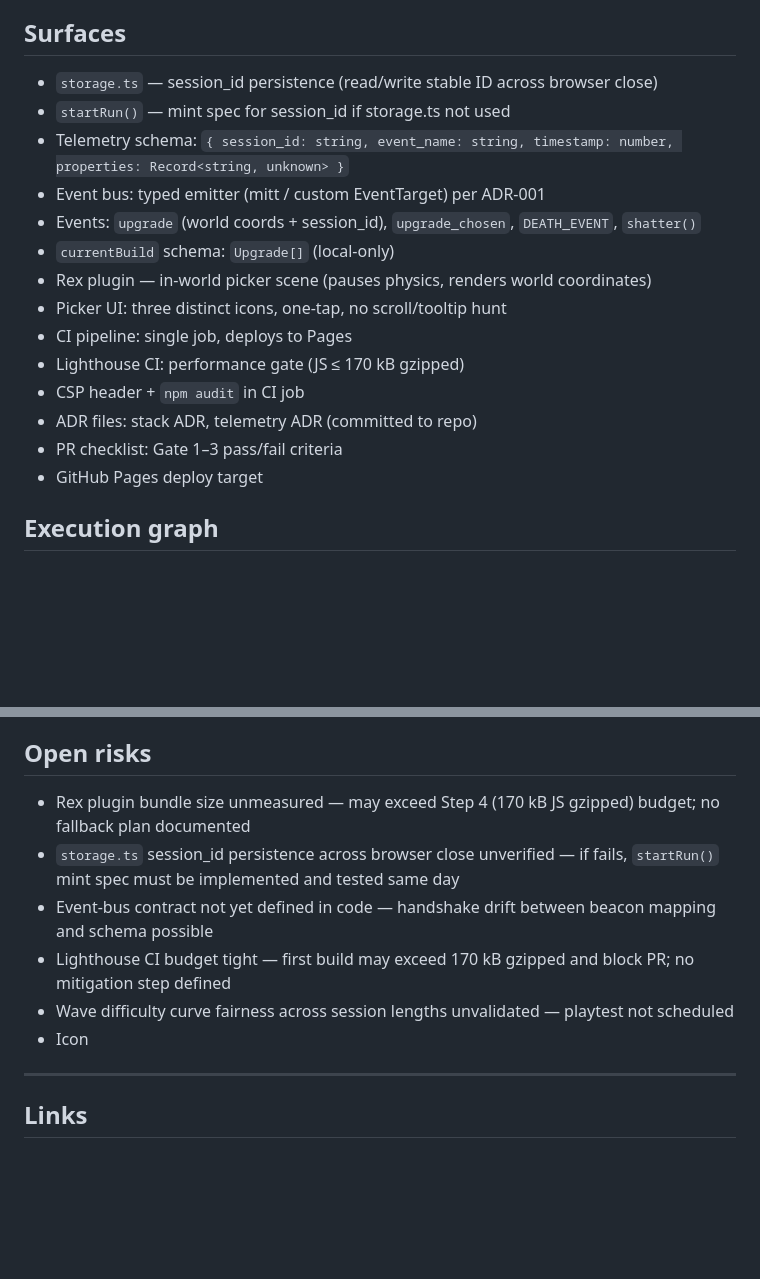
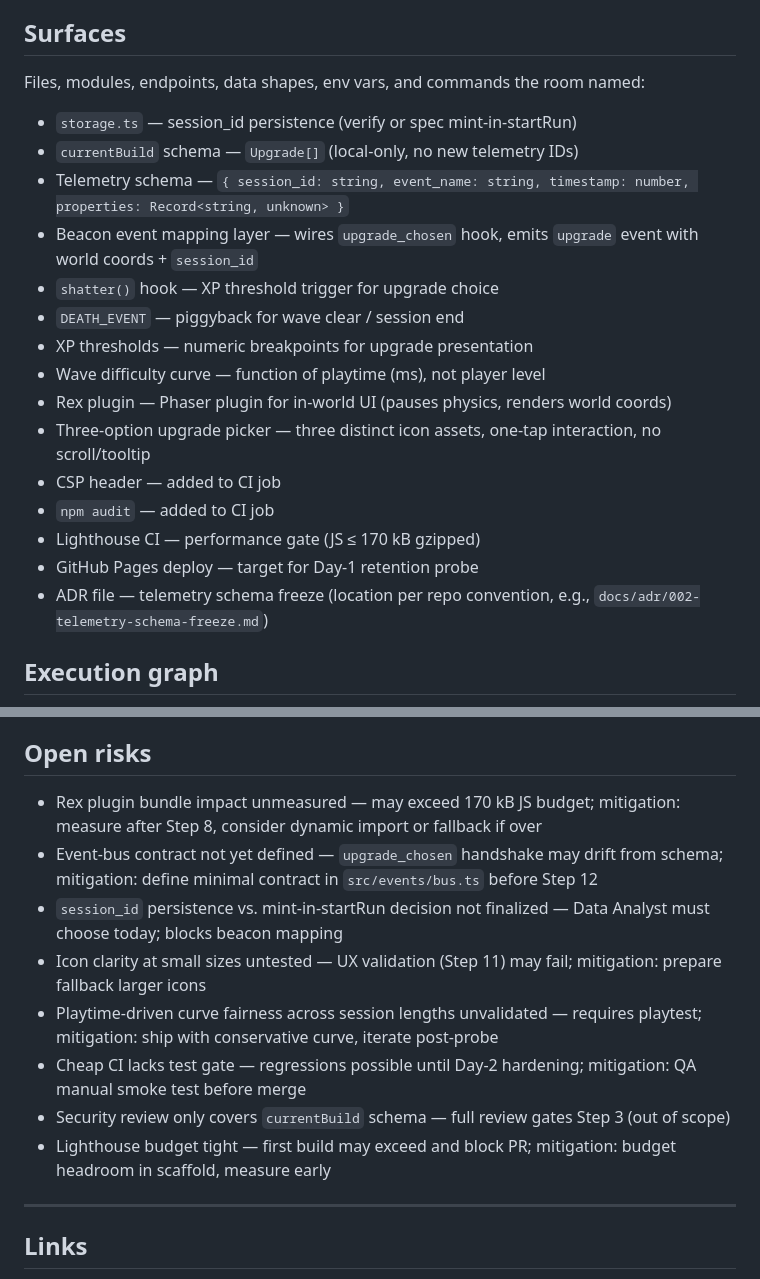
Before and after one commit to xJokerrr121/AsteroidsSurvivor, a Markdown page: docs/Plans/2026-09-17-execution-spec-world-picker.md, 2 parts joined by grey strips. GitHub-like rendering; blank space fills up the shorter version.

````diff
--- a/docs/Plans/2026-09-17-execution-spec-world-picker.md
+++ b/docs/Plans/2026-09-17-execution-spec-world-picker.md
@@ -68,19 +66,21 @@ Ship a Day-1 retention probe to GitHub Pages consisting of: (1) a frozen telemet
 
 ## Surfaces
-- `storage.ts` — session_id persistence (read/write stable ID across browser close)
-- `startRun()` — mint spec for session_id if storage.ts not used
-- Telemetry schema: `{ session_id: string, event_name: string, timestamp: number, properties: Record<string, unknown> }`
-- Event bus: typed emitter (mitt / custom EventTarget) per ADR-001
-- Events: `upgrade` (world coords + session_id), `upgrade_chosen`, `DEATH_EVENT`, `shatter()`
-- `currentBuild` schema: `Upgrade[]` (local-only)
-- Rex plugin — in-world picker scene (pauses physics, renders world coordinates)
-- Picker UI: three distinct icons, one-tap, no scroll/tooltip hunt
-- CI pipeline: single job, deploys to Pages
-- Lighthouse CI: performance gate (JS ≤ 170 kB gzipped)
-- CSP header + `npm audit` in CI job
-- ADR files: stack ADR, telemetry ADR (committed to repo)
-- PR checklist: Gate 1–3 pass/fail criteria
-- GitHub Pages deploy target
+Files, modules, endpoints, data shapes, env vars, and commands the room named:
+- `storage.ts` — session_id persistence (verify or spec mint-in-startRun)
+- `currentBuild` schema — `Upgrade[]` (local-only, no new telemetry IDs)
+- Telemetry schema — `{ session_id: string, event_name: string, timestamp: number, properties: Record<string, unknown> }`
+- Beacon event mapping layer — wires `upgrade_chosen` hook, emits `upgrade` event with world coords + `session_id`
+- `shatter()` hook — XP threshold trigger for upgrade choice
+- `DEATH_EVENT` — piggyback for wave clear / session end
+- XP thresholds — numeric breakpoints for upgrade presentation
+- Wave difficulty curve — function of playtime (ms), not player level
+- Rex plugin — Phaser plugin for in-world UI (pauses physics, renders world coords)
+- Three-option upgrade picker — three distinct icon assets, one-tap interaction, no scroll/tooltip
+- CSP header — added to CI job
+- `npm audit` — added to CI job
+- Lighthouse CI — performance gate (JS ≤ 170 kB gzipped)
+- GitHub Pages deploy — target for Day-1 retention probe
+- ADR file — telemetry schema freeze (location per repo convention, e.g., `docs/adr/002-telemetry-schema-freeze.md`)
 
 ## Execution graph
 ```mermaid
@@ -135,11 +137,13 @@ flowchart TD
 
 ## Open risks
-- Rex plugin bundle size unmeasured — may exceed Step 4 (170 kB JS gzipped) budget; no fallback plan documented
-- `storage.ts` session_id persistence across browser close unverified — if fails, `startRun()` mint spec must be implemented and tested same day
-- Event-bus contract not yet defined in code — handshake drift between beacon mapping and schema possible
-- Lighthouse CI budget tight — first build may exceed 170 kB gzipped and block PR; no mitigation step defined
-- Wave difficulty curve fairness across session lengths unvalidated — playtest not scheduled
-- Icon
+- Rex plugin bundle impact unmeasured — may exceed 170 kB JS budget; mitigation: measure after Step 8, consider dynamic import or fallback if over
+- Event-bus contract not yet defined — `upgrade_chosen` handshake may drift from schema; mitigation: define minimal contract in `src/events/bus.ts` before Step 12
+- `session_id` persistence vs. mint-in-startRun decision not finalized — Data Analyst must choose today; blocks beacon mapping
+- Icon clarity at small sizes untested — UX validation (Step 11) may fail; mitigation: prepare fallback larger icons
+- Playtime-driven curve fairness across session lengths unvalidated — requires playtest; mitigation: ship with conservative curve, iterate post-probe
+- Cheap CI lacks test gate — regressions possible until Day-2 hardening; mitigation: QA manual smoke test before merge
+- Security review only covers `currentBuild` schema — full review gates Step 3 (out of scope)
+- Lighthouse budget tight — first build may exceed and block PR; mitigation: budget headroom in scaffold, measure early
 
 ---
 
````
Also changed, not shown: other parts of docs/Plans/2026-09-17-execution-spec-world-picker.md (+59 -59 lines), docs/Index.md (+1 -1 lines), docs/Project.md (+2 -2 lines).
